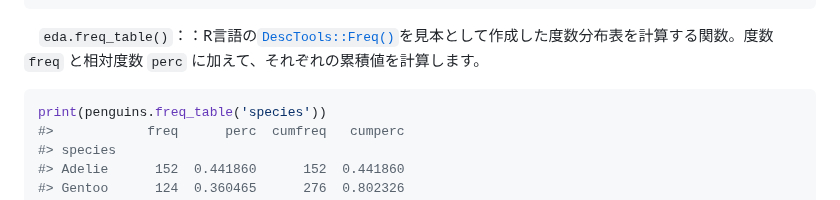
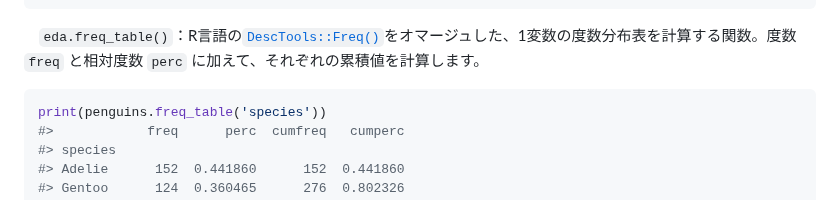
Before and after one commit to Hirototensho/Py4Stats, a Markdown page: README.md, the part around the change. Drawn GitHub-style.

````diff
--- a/README.md
+++ b/README.md
@@ -55,7 +55,7 @@ print(penguins.tabyl('island', 'species'))
 #> Torgersen  52 (100.0%)    0 (0.0%)     0 (0.0%)   52
 #> All        152 (44.2%)  68 (19.8%)  124 (36.0%)  344
 ```
-　`eda.freq_table()`：：R言語の[`DescTools::Freq()`](https://cran.r-project.org/web/packages/DescTools/DescTools.pdf)を見本として作成した度数分布表を計算する関数。度数 `freq` と相対度数 `perc` に加えて、それぞれの累積値を計算します。
+　`eda.freq_table()`：R言語の[`DescTools::Freq()`](https://cran.r-project.org/web/packages/DescTools/DescTools.pdf)をオマージュした、1変数の度数分布表を計算する関数。度数 `freq` と相対度数 `perc` に加えて、それぞれの累積値を計算します。
 
 ``` python
 print(penguins.freq_table('species'))
````
